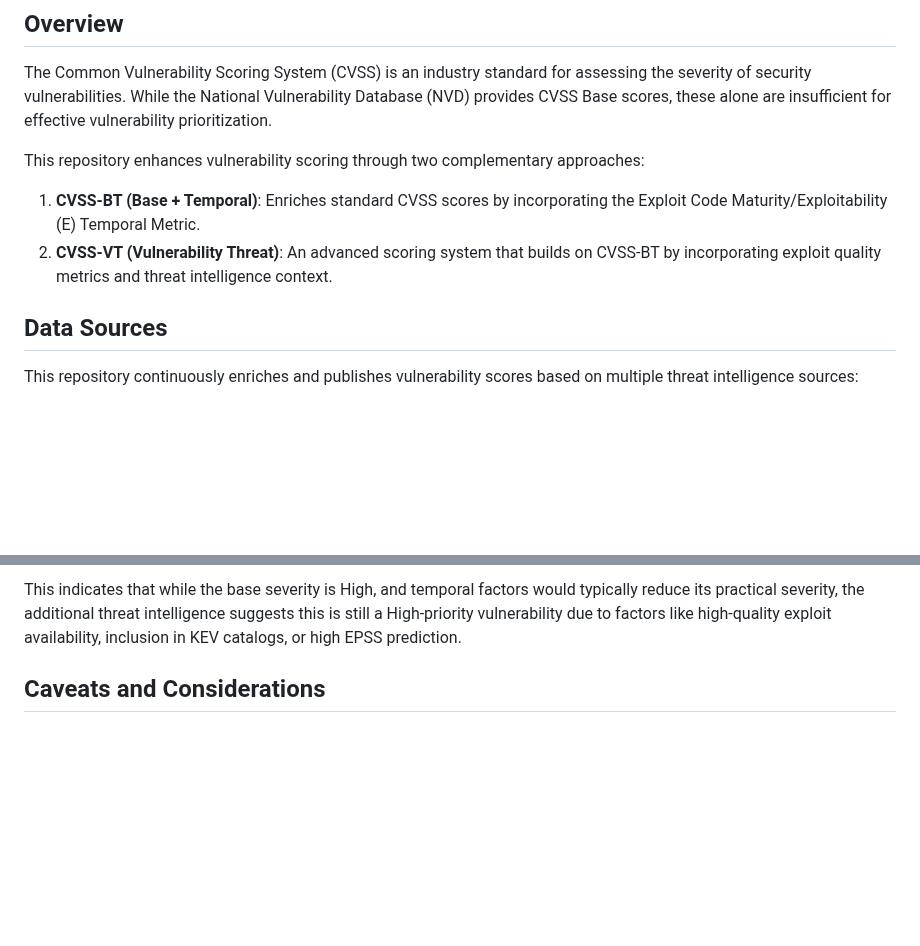
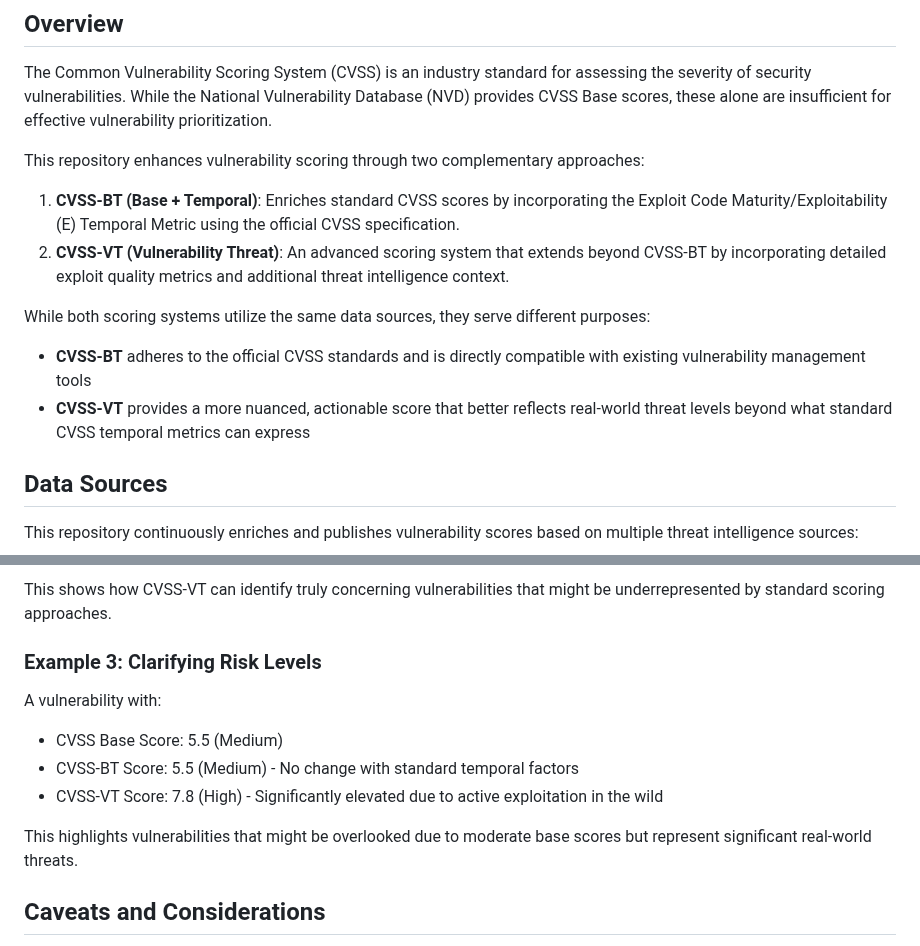
Before and after one commit to kston83/cvss-te, a Markdown page: README.md, 2 parts joined by grey strips. Rendered like a GitHub page; blank space fills up the shorter version.

```diff
--- a/README.md
+++ b/README.md
@@ -8,8 +8,12 @@ The Common Vulnerability Scoring System (CVSS) is an industry standard for asses
 
 This repository enhances vulnerability scoring through two complementary approaches:
 
-1. **CVSS-BT (Base + Temporal)**: Enriches standard CVSS scores by incorporating the Exploit Code Maturity/Exploitability (E) Temporal Metric.
-2. **CVSS-VT (Vulnerability Threat)**: An advanced scoring system that builds on CVSS-BT by incorporating exploit quality metrics and threat intelligence context.
+1. **CVSS-BT (Base + Temporal)**: Enriches standard CVSS scores by incorporating the Exploit Code Maturity/Exploitability (E) Temporal Metric using the official CVSS specification.
+2. **CVSS-VT (Vulnerability Threat)**: An advanced scoring system that extends beyond CVSS-BT by incorporating detailed exploit quality metrics and additional threat intelligence context.
+
+While both scoring systems utilize the same data sources, they serve different purposes:
+- **CVSS-BT** adheres to the official CVSS standards and is directly compatible with existing vulnerability management tools
+- **CVSS-VT** provides a more nuanced, actionable score that better reflects real-world threat levels beyond what standard CVSS temporal metrics can express
 
 ## Data Sources
 
@@ -121,5 +189,13 @@ A vulnerability with:
 
-This indicates that while the base severity is High, and temporal factors would typically reduce its practical severity, the additional threat intelligence suggests this is still a High-priority vulnerability due to factors like high-quality exploit availability, inclusion in KEV catalogs, or high EPSS prediction.
+This shows how CVSS-VT can identify truly concerning vulnerabilities that might be underrepresented by standard scoring approaches.
+
+### Example 3: Clarifying Risk Levels
+A vulnerability with:
+- CVSS Base Score: 5.5 (Medium)
+- CVSS-BT Score: 5.5 (Medium) - No change with standard temporal factors
+- CVSS-VT Score: 7.8 (High) - Significantly elevated due to active exploitation in the wild
+
+This highlights vulnerabilities that might be overlooked due to moderate base scores but represent significant real-world threats.
 
 ## Caveats and Considerations
 
```
Also changed, not shown: other parts of README.md (+69 -5 lines).
